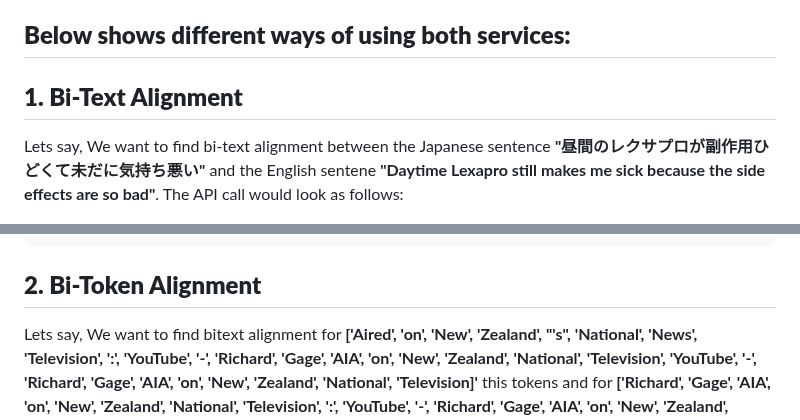
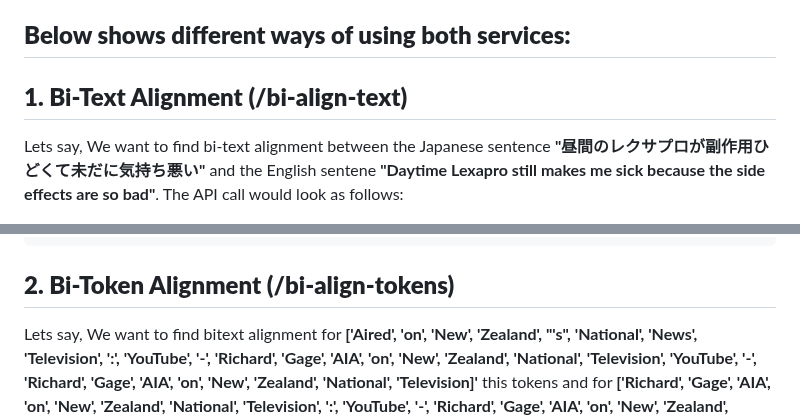
Before and after one commit to DFKI-NLP/tohyve-services, a Markdown page: bi_text_alignment/README.md, 2 parts joined by grey strips. Drawn GitHub-style.

````diff
--- a/bi_text_alignment/README.md
+++ b/bi_text_alignment/README.md
@@ -34,7 +34,7 @@ python3 -m main
   2. Bi-Token Alignment: http://localhost:8008/bi-align-tokens/?src_tokens=sample_tokens&tr_tokens=sample_tokens
 
 ## **Below shows different ways of using both services:**
-## **1. Bi-Text Alignment**
+## **1. Bi-Text Alignment (/bi-align-text)**
 Lets say, We want to find bi-text alignment between the Japanese sentence **"昼間のレクサプロが副作用ひどくて未だに気持ち悪い"** and the English sentene **"Daytime Lexapro still makes me sick because the side effects are so bad"**.  The API call would look as follows:
 
 ### **Parameters:**
@@ -147,7 +147,7 @@ print(resp)
 }
 ```
 
-## **2. Bi-Token Alignment**
+## **2. Bi-Token Alignment (/bi-align-tokens)**
 Lets say, We want to find bitext alignment for **['Aired', 'on', 'New', 'Zealand', "'s", 'National', 'News', 'Television', ':', 'YouTube', '-', 'Richard', 'Gage', 'AIA', 'on', 'New', 'Zealand', 'National', 'Television', 'YouTube', '-', 'Richard', 'Gage', 'AIA', 'on', 'New', 'Zealand', 'National', 'Television]'** this tokens and for **['Richard', 'Gage', 'AIA', 'on', 'New', 'Zealand', 'National', 'Television', ':', 'YouTube', '-', 'Richard', 'Gage', 'AIA', 'on', 'New', 'Zealand', 'National', 'Television', 'YouTube', '-', 'Richard', 'Gage', 'AIA', 'on', 'New', 'Zealand', 'National', 'National', 'Television']** this tokens. So below are some invoking methods to use this API:
 
 ### **Parameters:**
````
